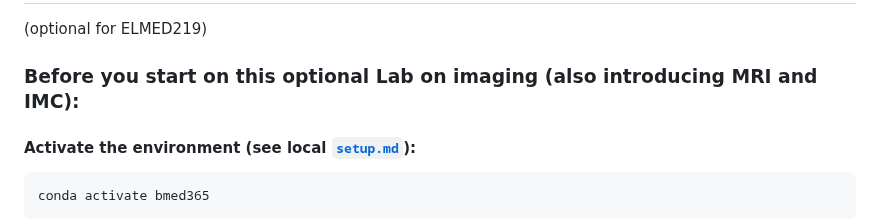
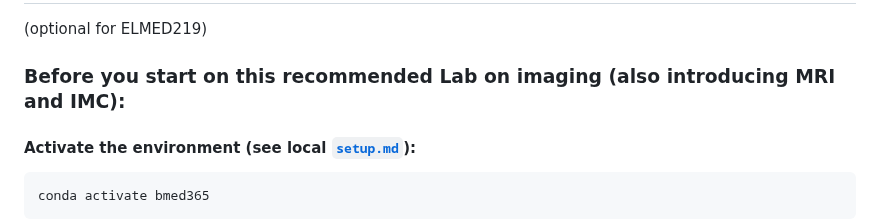
Before and after one commit to MMIV-ML/BMED365, a Markdown page: Lab1-mpMRI-glioma/Lab-optional-imaging/README.md, the part around the change. GitHub-like rendering.

```diff
--- a/Lab1-mpMRI-glioma/Lab-optional-imaging/README.md
+++ b/Lab1-mpMRI-glioma/Lab-optional-imaging/README.md
@@ -3,7 +3,7 @@
 (optional for ELMED219)
 
 
-### Before you start on this optional Lab on imaging (also introducing MRI and IMC):
+### Before you start on this recommended Lab on imaging (also introducing MRI and IMC):
 
 
 #### Activate the environment (see local [`setup.md`](../../setup.md)):
```
